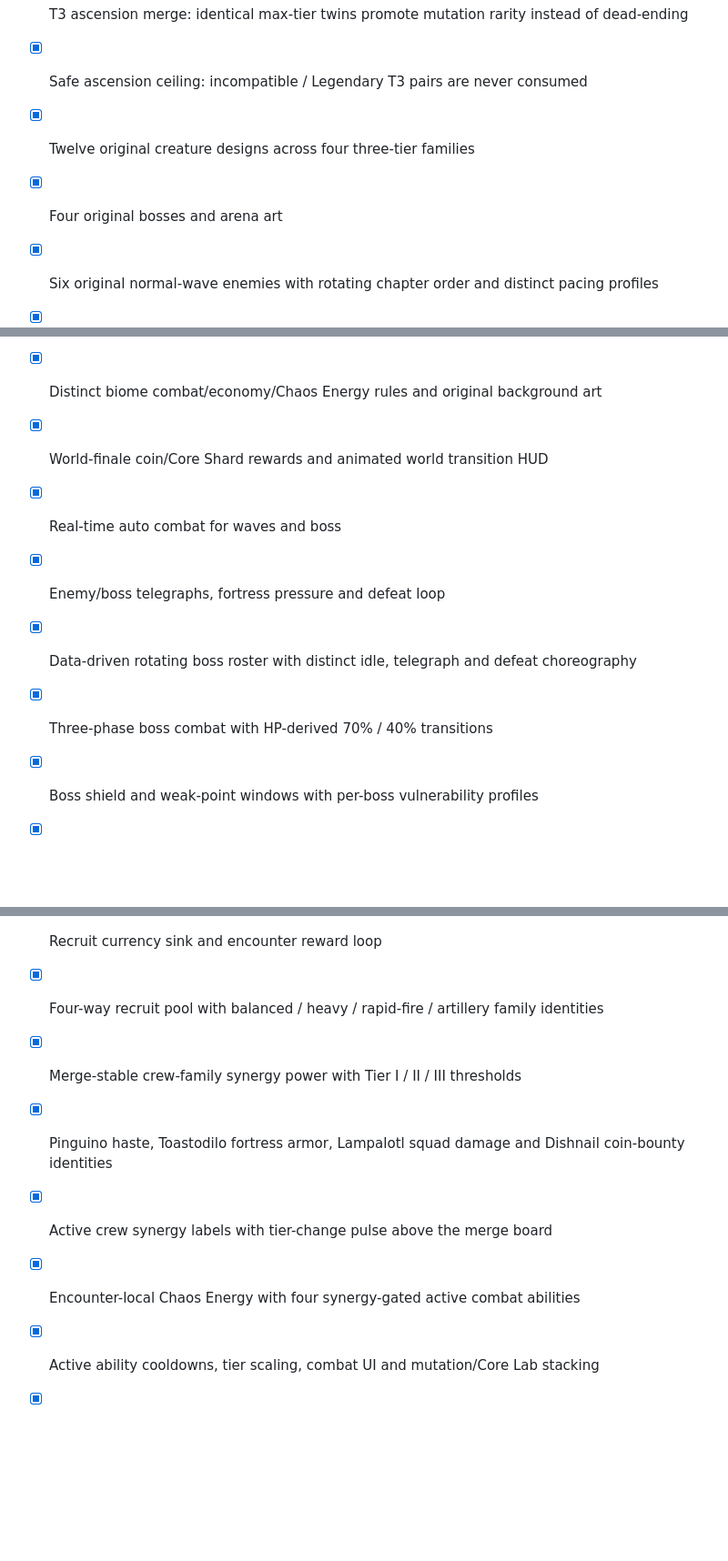
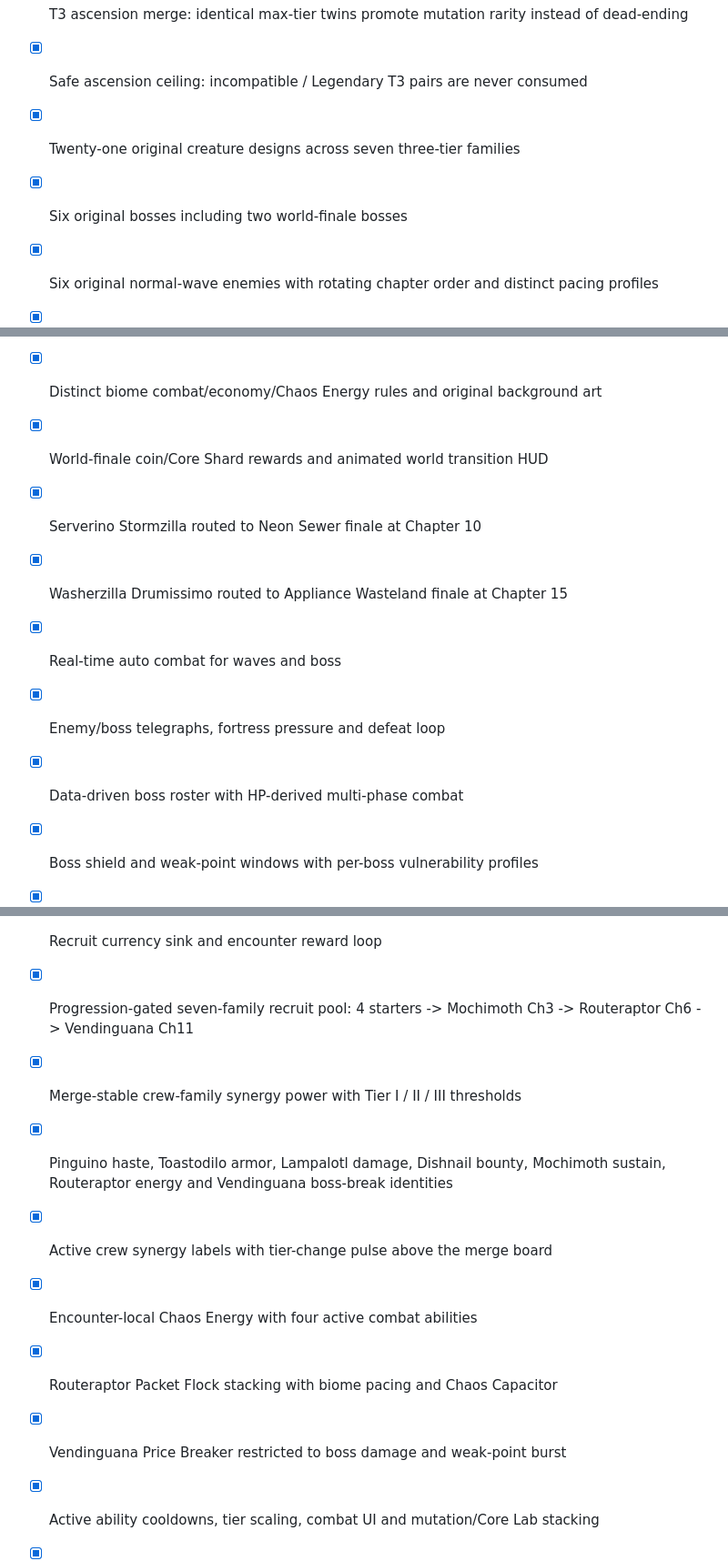
Before and after one commit to ivangemini/Brainrorgame, a Markdown page: docs/ROADMAP.md, 3 parts joined by grey strips. Shown at 91% size. Drawn GitHub-style; blank space fills up the shorter version.

Commit message:
docs: mark retention roster target reached

```diff
--- a/docs/ROADMAP.md
+++ b/docs/ROADMAP.md
@@ -62,8 +62,8 @@ Success condition: 60 seconds of gameplay already looks and feels commercially p
 - [x] Drag / move / swap / merge interaction
 - [x] T3 ascension merge: identical max-tier twins promote mutation rarity instead of dead-ending
 - [x] Safe ascension ceiling: incompatible / Legendary T3 pairs are never consumed
-- [x] Twelve original creature designs across four three-tier families
-- [x] Four original bosses and arena art
+- [x] Twenty-one original creature designs across seven three-tier families
+- [x] Six original bosses including two world-finale bosses
 - [x] Six original normal-wave enemies with rotating chapter order and distinct pacing profiles
 - [x] Deterministic elite waves from chapter 3 with Berserk / Bulwark / Siege combat identities
 - [x] Elite-specific pressure/reward scaling, badges and telegraph choreography
@@ -73,19 +73,22 @@ Success condition: 60 seconds of gameplay already looks and feels commercially p
 - [x] Five authored chapters per world with endless Appliance Wasteland after Chapter 15
 - [x] Distinct biome combat/economy/Chaos Energy rules and original background art
 - [x] World-finale coin/Core Shard rewards and animated world transition HUD
+- [x] Serverino Stormzilla routed to Neon Sewer finale at Chapter 10
+- [x] Washerzilla Drumissimo routed to Appliance Wasteland finale at Chapter 15
 - [x] Real-time auto combat for waves and boss
 - [x] Enemy/boss telegraphs, fortress pressure and defeat loop
-- [x] Data-driven rotating boss roster with distinct idle, telegraph and defeat choreography
-- [x] Three-phase boss combat with HP-derived 70% / 40% transitions
+- [x] Data-driven boss roster with HP-derived multi-phase combat
 - [x] Boss shield and weak-point windows with per-boss vulnerability profiles
 - [x] Phase III enrage scaling for boss cadence and fortress damage
 - [x] Reload-safe boss phase reconstruction directly from persisted boss HP
 - [x] Recruit currency sink and encounter reward loop
-- [x] Four-way recruit pool with balanced / heavy / rapid-fire / artillery family identities
+- [x] Progression-gated seven-family recruit pool: 4 starters -> Mochimoth Ch3 -> Routeraptor Ch6 -> Vendinguana Ch11
 - [x] Merge-stable crew-family synergy power with Tier I / II / III thresholds
-- [x] Pinguino haste, Toastodilo fortress armor, Lampalotl squad damage and Dishnail coin-bounty identities
+- [x] Pinguino haste, Toastodilo armor, Lampalotl damage, Dishnail bounty, Mochimoth sustain, Routeraptor energy and Vendinguana boss-break identities
 - [x] Active crew synergy labels with tier-change pulse above the merge board
-- [x] Encounter-local Chaos Energy with four synergy-gated active combat abilities
+- [x] Encounter-local Chaos Energy with four active combat abilities
+- [x] Routeraptor Packet Flock stacking with biome pacing and Chaos Capacitor
+- [x] Vendinguana Price Breaker restricted to boss damage and weak-point burst
 - [x] Active ability cooldowns, tier scaling, combat UI and mutation/Core Lab stacking
 - [x] Two inter-wave Chaos Draft checkpoints per chapter with deterministic three-card offers
 - [x] Six temporary chapter perks spanning offense, cadence, defense, economy, sustain and Chaos Energy
```
Also changed, not shown: other parts of docs/ROADMAP.md (+3 -4 lines).
